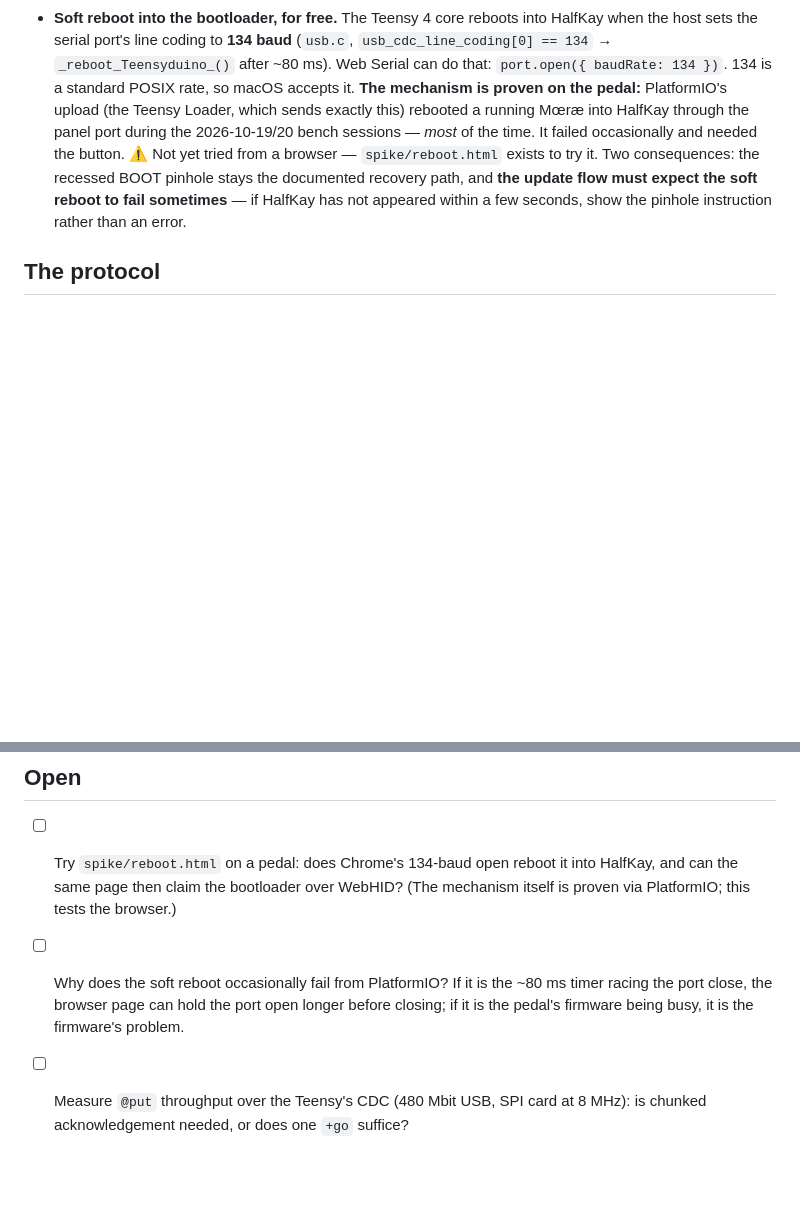
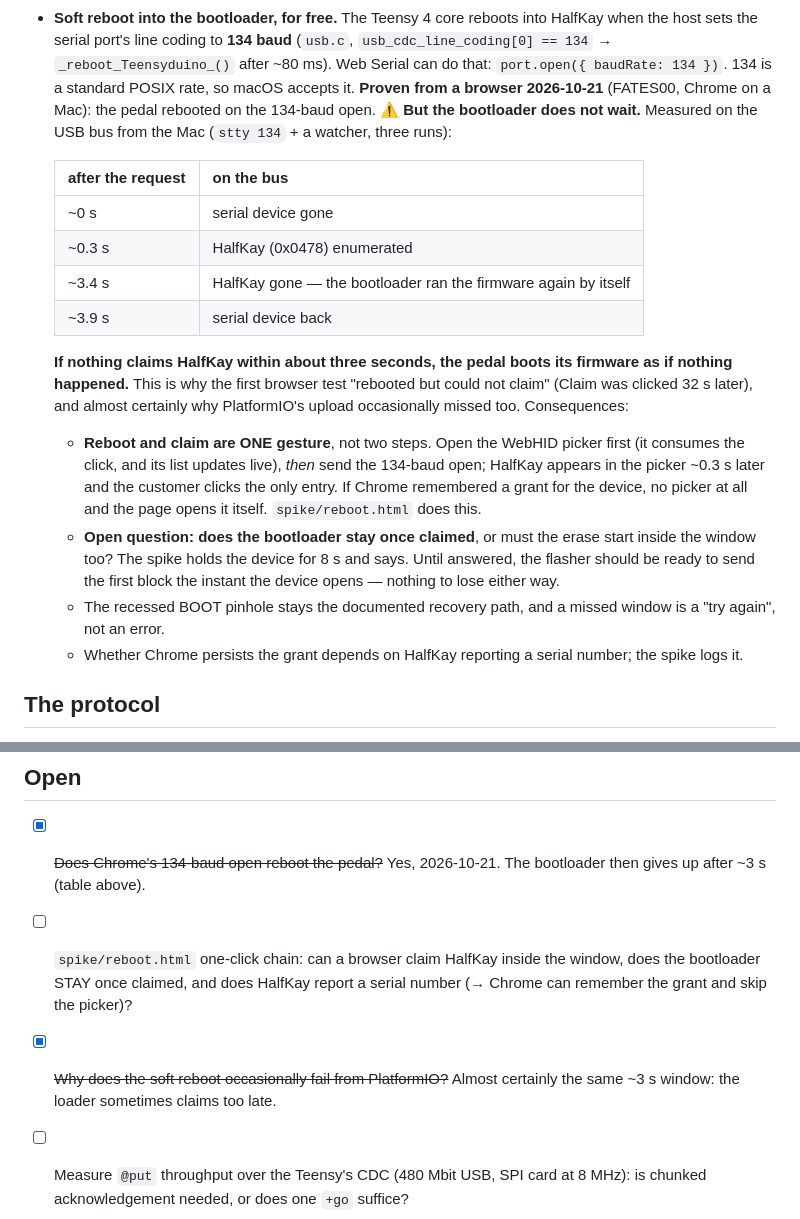
Before and after one commit to nawia-cybernetyka/crossroads, a Markdown page: docs/card-access.md, 2 parts joined by grey strips. GitHub-like rendering; blank space fills up the shorter version.

Commit message:
Soft reboot measured: HalfKay gives up after ~3 s if unclaimed
Bus-timed from the Mac on FATES00, three runs. Reboot and claim must be one
gesture; docs updated with the timeline and the design consequence.

Co-Authored-By: Claude Fable 5.1 <noreply@anthropic.com>

```diff
--- a/docs/card-access.md
+++ b/docs/card-access.md
@@ -41,15 +41,36 @@ macOS has no MTP, which is why the tool exists at all (see the README).
   into HalfKay when the host sets the serial port's line coding to **134 baud**
   (`usb.c`, `usb_cdc_line_coding[0] == 134` → `_reboot_Teensyduino_()` after
   ~80 ms). Web Serial can do that: `port.open({ baudRate: 134 })`. 134 is a
-  standard POSIX rate, so macOS accepts it. **The mechanism is proven on the
-  pedal:** PlatformIO's upload (the Teensy Loader, which sends exactly this)
-  rebooted a running Mœræ into HalfKay through the panel port during the
-  2026-10-19/20 bench sessions — *most* of the time. It failed occasionally and
-  needed the button. ⚠ Not yet tried from a browser — `spike/reboot.html`
-  exists to try it. Two consequences: the recessed BOOT pinhole stays the
-  documented recovery path, and **the update flow must expect the soft reboot
-  to fail sometimes** — if HalfKay has not appeared within a few seconds, show
-  the pinhole instruction rather than an error.
+  standard POSIX rate, so macOS accepts it. **Proven from a browser
+  2026-10-21** (FATES00, Chrome on a Mac): the pedal rebooted on the 134-baud
+  open. ⚠ **But the bootloader does not wait.** Measured on the USB bus from the
+  Mac (`stty 134` + a watcher, three runs):
+
+  | after the request | on the bus |
+  |---|---|
+  | ~0 s | serial device gone |
+  | ~0.3 s | HalfKay (0x0478) enumerated |
+  | ~3.4 s | HalfKay gone — the bootloader ran the firmware again by itself |
+  | ~3.9 s | serial device back |
+
+  **If nothing claims HalfKay within about three seconds, the pedal boots its
+  firmware as if nothing happened.** This is why the first browser test
+  "rebooted but could not claim" (Claim was clicked 32 s later), and almost
+  certainly why PlatformIO's upload occasionally missed too. Consequences:
+
+  - **Reboot and claim are ONE gesture**, not two steps. Open the WebHID picker
+    first (it consumes the click, and its list updates live), *then* send the
+    134-baud open; HalfKay appears in the picker ~0.3 s later and the customer
+    clicks the only entry. If Chrome remembered a grant for the device, no
+    picker at all and the page opens it itself. `spike/reboot.html` does this.
+  - **Open question: does the bootloader stay once claimed**, or must the erase
+    start inside the window too? The spike holds the device for 8 s and says.
+    Until answered, the flasher should be ready to send the first block the
+    instant the device opens — nothing to lose either way.
+  - The recessed BOOT pinhole stays the documented recovery path, and a missed
+    window is a "try again", not an error.
+  - Whether Chrome persists the grant depends on HalfKay reporting a serial
+    number; the spike logs it.
 
 ## The protocol
 
@@ -153,13 +174,13 @@ error words above are the hooks for those sentences.
 
 ## Open
 
-- [ ] Try `spike/reboot.html` on a pedal: does Chrome's 134-baud open reboot it
-      into HalfKay, and can the same page then claim the bootloader over WebHID?
-      (The mechanism itself is proven via PlatformIO; this tests the browser.)
-- [ ] Why does the soft reboot occasionally fail from PlatformIO? If it is the
-      ~80 ms timer racing the port close, the browser page can hold the port
-      open longer before closing; if it is the pedal's firmware being busy, it
-      is the firmware's problem.
+- [x] ~~Does Chrome's 134-baud open reboot the pedal?~~ Yes, 2026-10-21. The
+      bootloader then gives up after ~3 s (table above).
+- [ ] `spike/reboot.html` one-click chain: can a browser claim HalfKay inside the
+      window, does the bootloader STAY once claimed, and does HalfKay report a
+      serial number (→ Chrome can remember the grant and skip the picker)?
+- [x] ~~Why does the soft reboot occasionally fail from PlatformIO?~~ Almost
+      certainly the same ~3 s window: the loader sometimes claims too late.
 - [ ] Measure `@put` throughput over the Teensy's CDC (480 Mbit USB, SPI card at
       8 MHz): is chunked acknowledgement needed, or does one `+go` suffice?
 - [ ] Does a Web Serial port permission survive the re-enumeration after an
```
Also changed, not shown: docs/protocol.md (+9 -6 lines), spike/README.md (+11 -5 lines).
